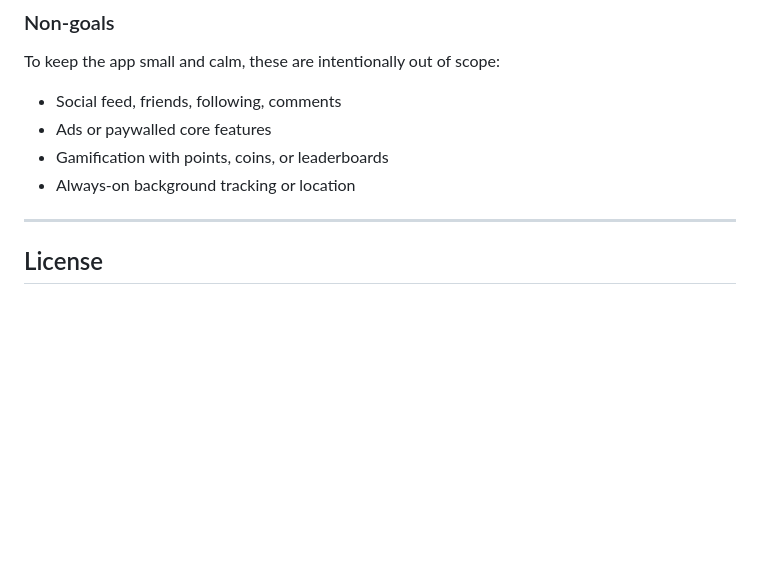
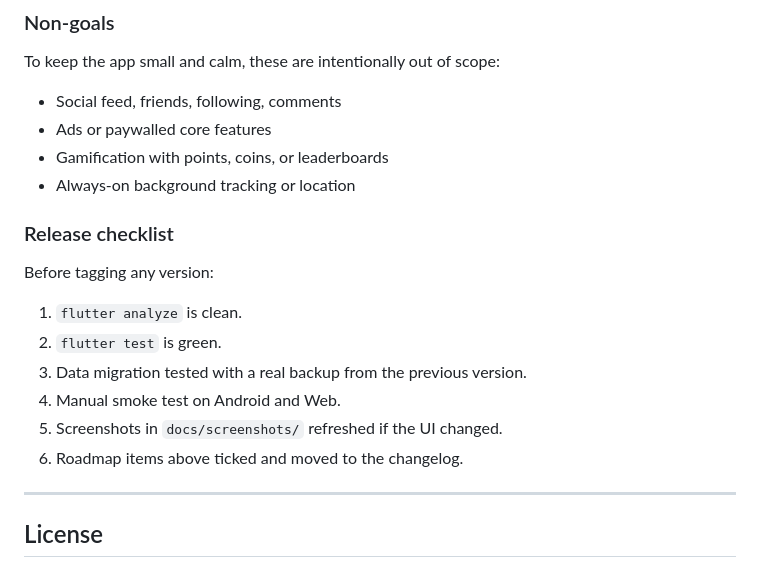
Before and after one commit to sako4018/Habit-tracker, a Markdown page: README.md, the part around the change. Rendered like a GitHub page; blank space fills up the shorter version.

Commit message:
docs(roadmap): добави чеклист за пускане на версия
Co-Authored-By: Claude Sonnet 5 <noreply@anthropic.com>
Claude-Session: https://claude.ai/code/session_017qwSHE5YpWLyRzLCS7EQpX

```diff
--- a/README.md
+++ b/README.md
@@ -187,6 +187,17 @@ To keep the app small and calm, these are intentionally out of scope:
 - Gamification with points, coins, or leaderboards
 - Always-on background tracking or location
 
+### Release checklist
+
+Before tagging any version:
+
+1. `flutter analyze` is clean.
+2. `flutter test` is green.
+3. Data migration tested with a real backup from the previous version.
+4. Manual smoke test on Android and Web.
+5. Screenshots in `docs/screenshots/` refreshed if the UI changed.
+6. Roadmap items above ticked and moved to the changelog.
+
 ---
 
 ## License
```
